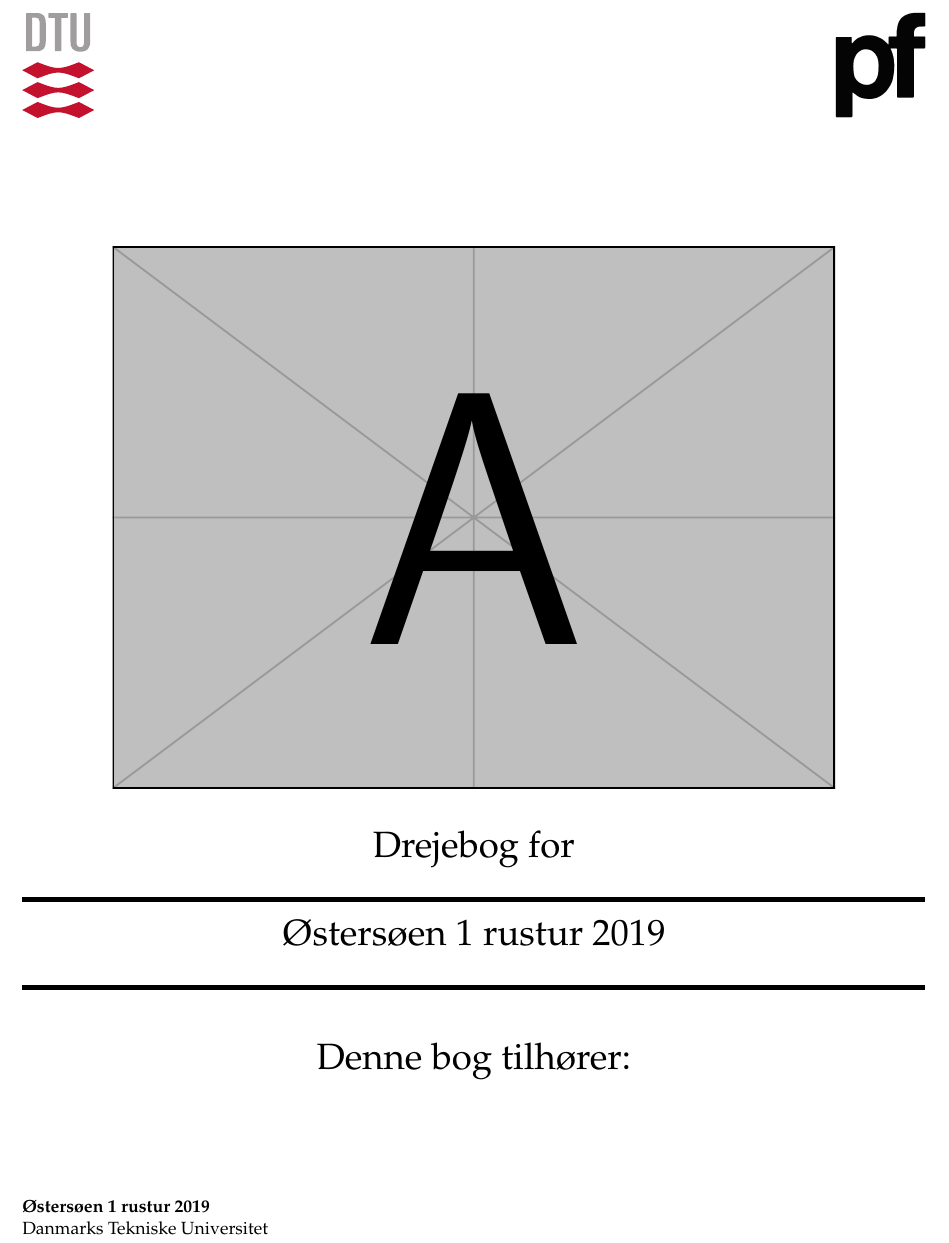
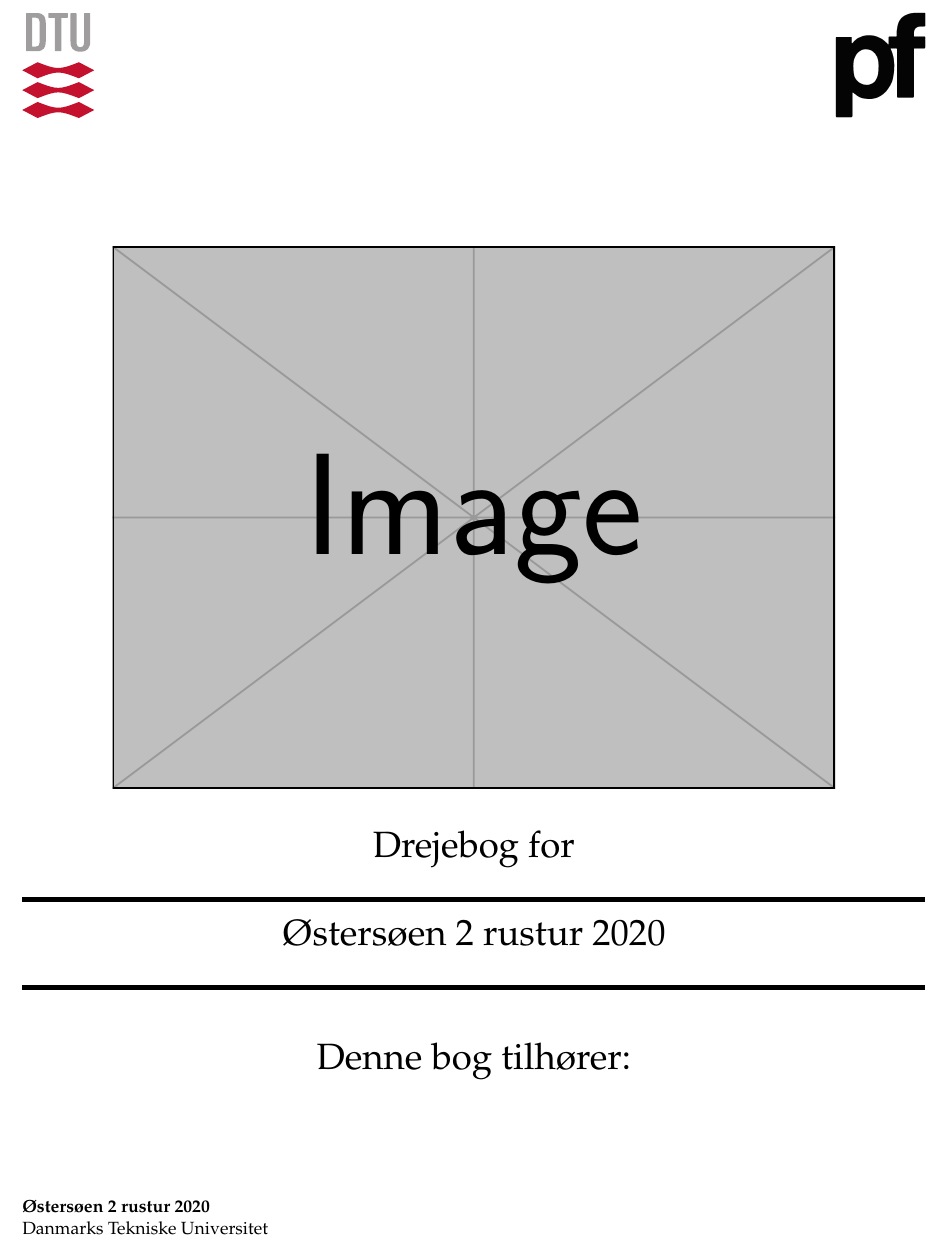
Before and after one commit to KABSDTU/Drejebog-skabelon, a LaTeX document (main.tex, which reads latex/forrest/forside.tex, latex/settings/statics.tex): part of page 1 of 26, cut at the place of the change. Compiled offline with pdfLaTeX.

Commit message:
Small change in statics

```diff
--- a/latex/forrest/forside.tex
+++ b/latex/forrest/forside.tex
@@ -14,7 +14,7 @@
 \vspace*{\stretch{1}}
 
 \begin{center}
-\includegraphics[width=0.8\textwidth]{example-image-a}
+\includegraphics[width=0.8\textwidth]{example-image}
 \end{center}
 \huge
 Drejebog for \\
--- a/latex/settings/statics.tex
+++ b/latex/settings/statics.tex
@@ -1,6 +1,6 @@
 % DEFINITIONER
-\newcommand{\turnavn}{Østersøen 1\xspace}
-\newcommand{\aarstal}{2019\xspace}
+\newcommand{\turnavn}{Østersøen 2\xspace}
+\newcommand{\aarstal}{2020\xspace}
 
 % KOMMANDOER
 \newcommand{\navnekode}[3]{ \newcommand{#1}{{\colorbox{#2}{\textbf{#3}}}\xspace}}
```
Also changed, not shown: README.md.
